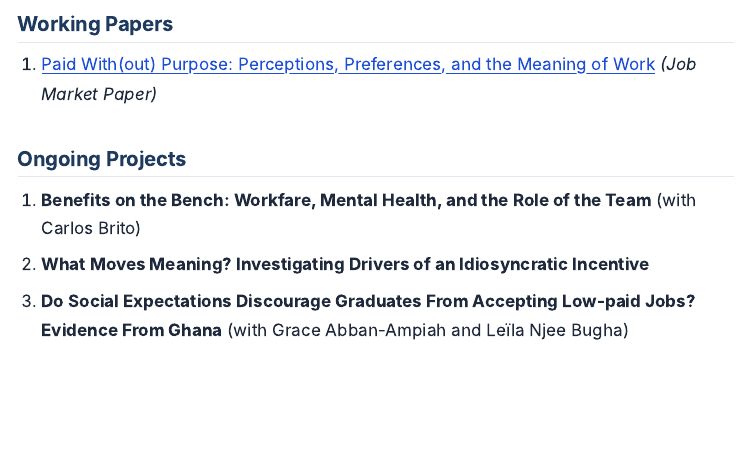
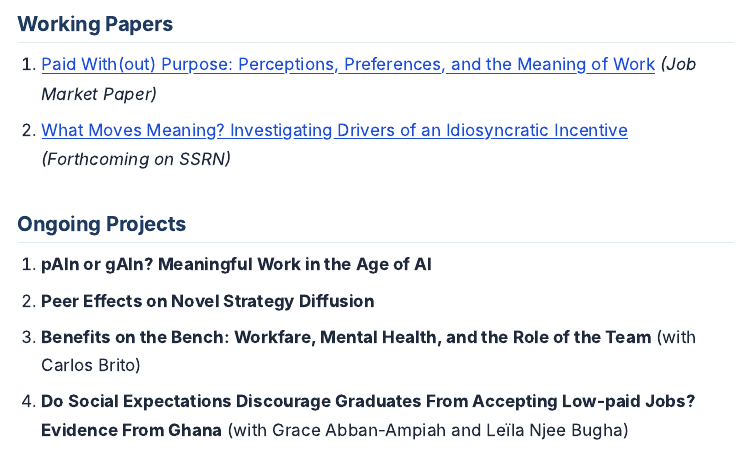
Before and after one commit to remybeauregard/remybeauregard.github.io, a Quarto document (cv.qmd): the page in a window 1100 px wide, from 910 px down. The pictures show the output file cv.html that the author committed with the source, opened offline; menus at the side of the page are left out.

Commit message:
Updated CV

```diff
--- a/cv.qmd
+++ b/cv.qmd
@@ -155,12 +155,14 @@ Behavioral economics, experimental economics, development economics
 ## Working Papers
 
 1. **[Paid With(out) Purpose: Perceptions, Preferences, and the Meaning of Work](https://papers.ssrn.com/sol3/papers.cfm?abstract_id=5676482)** *(Job Market Paper)*
+2. **[What Moves Meaning? Investigating Drivers of an Idiosyncratic Incentive](https://papers.ssrn.com/sol3/papers.cfm?abstract_id=6664038)** *(Forthcoming on SSRN)*
 
 ## Ongoing Projects
 
-1. **Benefits on the Bench: Workfare, Mental Health, and the Role of the Team** (with Carlos Brito)
-2. **What Moves Meaning? Investigating Drivers of an Idiosyncratic Incentive**
-3. **Do Social Expectations Discourage Graduates From Accepting Low-paid Jobs? Evidence From Ghana** (with Grace Abban-Ampiah and Leïla Njee Bugha)
+1. **pAIn or gAIn? Meaningful Work in the Age of AI**
+2. **Peer Effects on Novel Strategy Diffusion**
+3. **Benefits on the Bench: Workfare, Mental Health, and the Role of the Team** (with Carlos Brito)
+4. **Do Social Expectations Discourage Graduates From Accepting Low-paid Jobs? Evidence From Ghana** (with Grace Abban-Ampiah and Leïla Njee Bugha)
 
 ## Teaching
 
```
Also changed, not shown: cv.html, cv.pdf.
